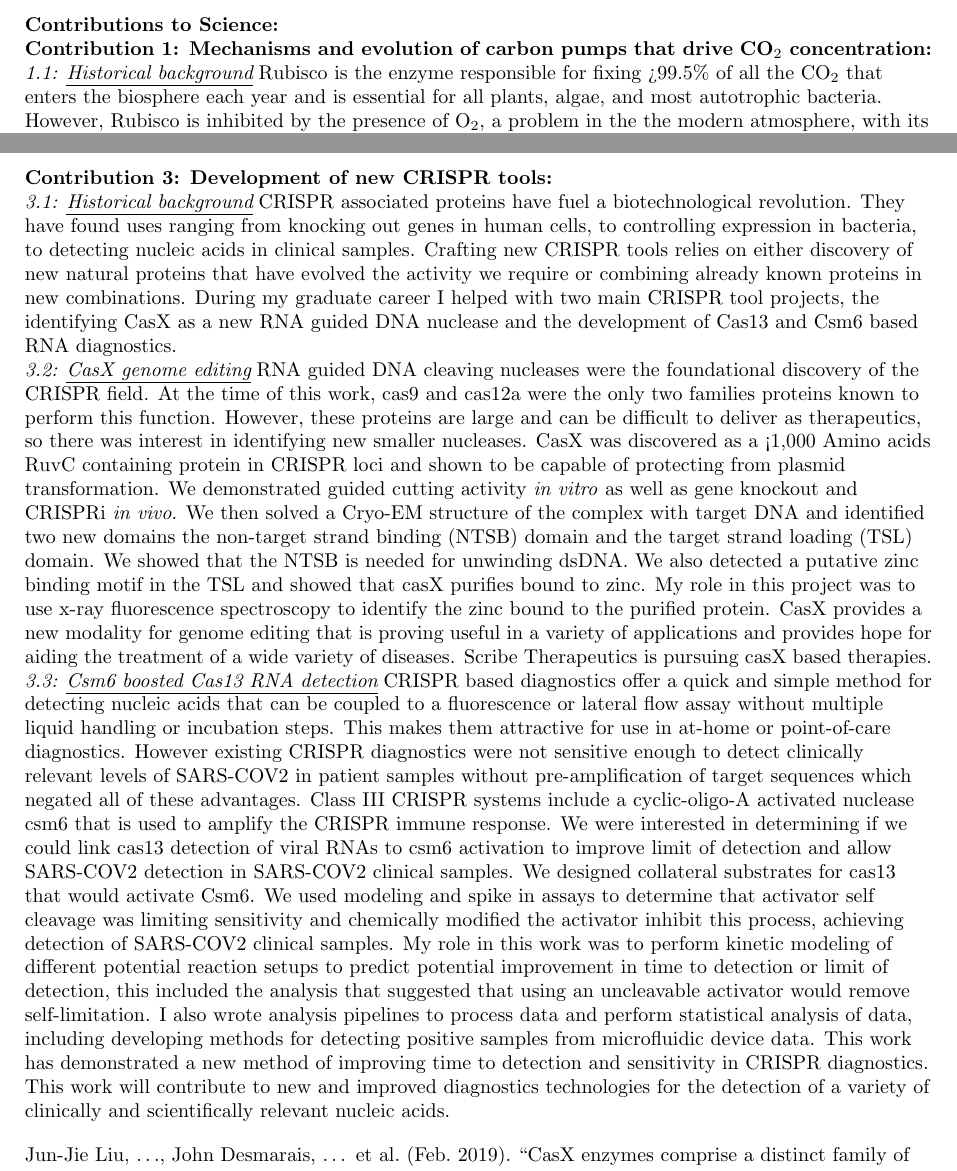
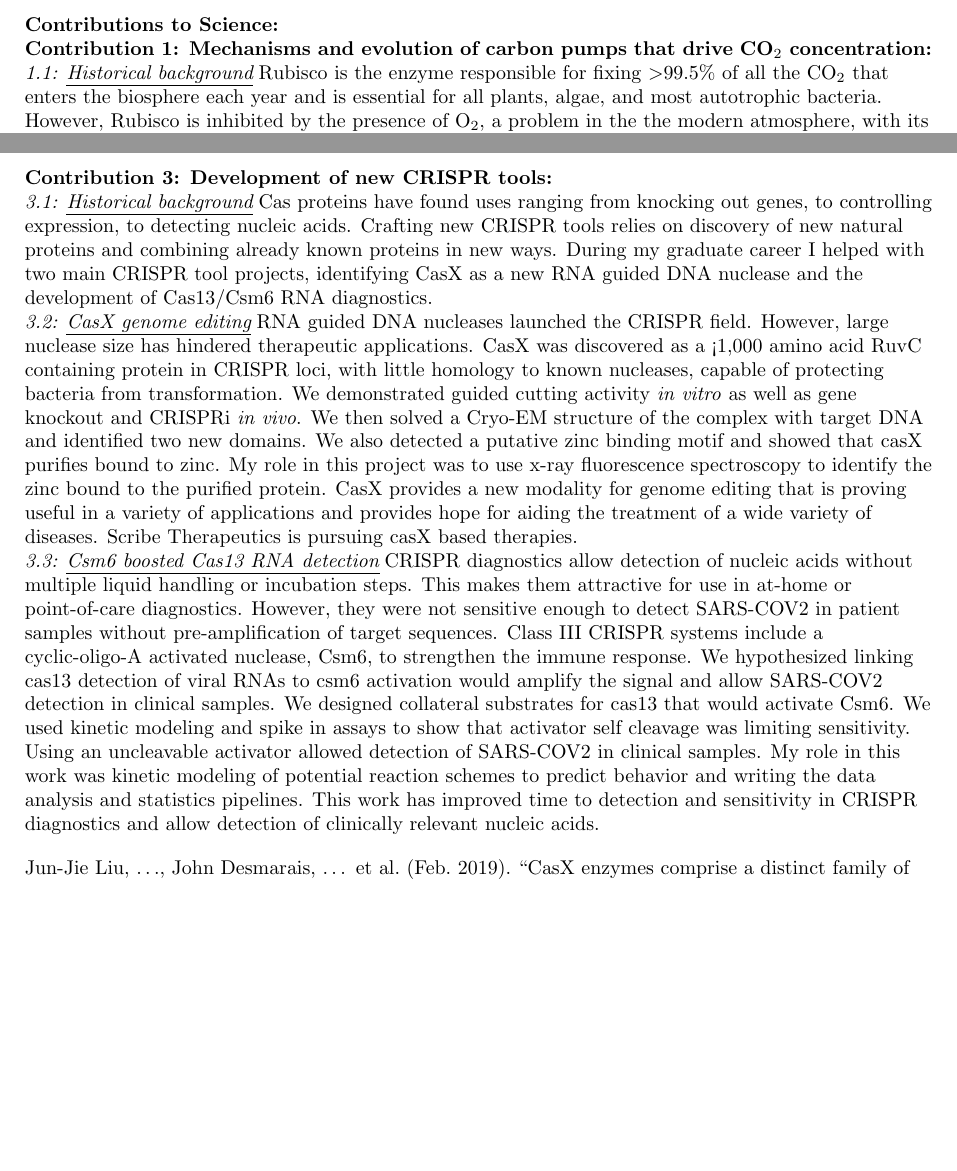
Before and after one commit to jackdesmarais/Fellowships, a LaTeX document (2023_04_08_sub_F32/2023_04_08_sub_Biosketch/contributions_to_science.tex): two parts of pages 1 and 4 of 9, joined at a grey line, cut so that both start at the same text, the shorter picture padded with empty space. Compiled offline with pdfLaTeX.

Commit message:
cutting down cas contribution size, still more to do

```diff
--- a/2023_04_08_sub_F32/2023_04_08_sub_Biosketch/contributions_to_science.tex
+++ b/2023_04_08_sub_F32/2023_04_08_sub_Biosketch/contributions_to_science.tex
@@ -116,7 +116,7 @@
 \newrefsection
 \subsection{Mechanisms and evolution of carbon pumps that drive CO$_2$ concentration:}
 \subsubsection{Historical background}
-Rubisco is the enzyme responsible for fixing >99.5\% of all the CO$_2$ that enters the biosphere each year and is essential for all plants, algae, and most autotrophic bacteria.
+Rubisco is the enzyme responsible for fixing $>$99.5\% of all the CO$_2$ that enters the biosphere each year and is essential for all plants, algae, and most autotrophic bacteria.
 However, Rubisco is inhibited by the presence of O$_2$, a problem in the the modern atmosphere, with its 20\% O$_2$ and only 0.04\% CO$_2$.
 Many bacteria overcome this using an $\alpha$-carboxysome based CO$_2$ concentrating mechanism (CCM).
 These systems start by pumping HCO$_{3}^{-}$ into the cytosol, this HCO$_{3}^{-}$ then enters a protein compartment where it is converted into CO$_2$ raising the concentration high enough to saturate rubisco and out-compete O$_2$.
@@ -193,36 +193,32 @@ I designed and conceived of the experiments, produced mutant libraries, performe
 \newrefsection
 \subsection{Development of new CRISPR tools:}
 \subsubsection{Historical background}
-CRISPR associated proteins have fuel a biotechnological revolution.
-They have found uses ranging from knocking out genes in human cells, to controlling expression in bacteria, to detecting nucleic acids in clinical samples.
-Crafting new CRISPR tools relies on either discovery of new natural proteins that have evolved the activity we require or combining already known proteins in new combinations.
-During my graduate career I helped with two main CRISPR tool projects, the identifying CasX as a new RNA guided DNA nuclease and the development of Cas13 and Csm6 based RNA diagnostics.
+Cas proteins have found uses ranging from knocking out genes, to controlling expression, to detecting nucleic acids.
+Crafting new CRISPR tools relies on discovery of new natural proteins and combining already known proteins in new ways.
+During my graduate career I helped with two main CRISPR tool projects, identifying CasX as a new RNA guided DNA nuclease and the development of Cas13/Csm6 RNA diagnostics.
 %
 \subsubsection{CasX genome editing}
-RNA guided DNA cleaving nucleases were the foundational discovery of the CRISPR field.
-At the time of this work, cas9 and cas12a were the only two families proteins known to perform this function.
-However, these proteins are large and can be difficult to deliver as therapeutics, so there was interest in identifying new smaller nucleases.
-CasX was discovered as a <1,000 Amino acids RuvC containing protein in CRISPR loci and shown to be capable of protecting from plasmid transformation.
+RNA guided DNA nucleases launched the CRISPR field.
+However, large nuclease size has hindered therapeutic applications.
+CasX was discovered as a <1,000 amino acid RuvC containing protein in CRISPR loci, with little homology to known nucleases, capable of protecting bacteria from transformation.
 We demonstrated guided cutting activity \textit{in vitro} as well as gene knockout and CRISPRi \textit{in vivo}.
-We then solved a Cryo-EM structure of the complex with target DNA and identified two new domains the non-target strand binding (NTSB) domain and the target strand loading (TSL) domain.
-We showed that the NTSB is needed for unwinding dsDNA.
-We also detected a putative zinc binding motif in the TSL and showed that casX purifies bound to zinc.
+We then solved a Cryo-EM structure of the complex with target DNA and identified two new domains.
+We also detected a putative zinc binding motif and showed that casX purifies bound to zinc.
 My role in this project was to use x-ray fluorescence spectroscopy to identify the zinc bound to the purified protein.
 CasX provides a new modality for genome editing that is proving useful in a variety of applications and provides hope for aiding the treatment of a wide variety of diseases.
 Scribe Therapeutics is pursuing casX based therapies.
 %
 \subsubsection{Csm6 boosted Cas13 RNA detection}
-CRISPR based diagnostics offer a quick and simple method for detecting nucleic acids that can be coupled to a fluorescence or lateral flow assay without multiple liquid handling or incubation steps.
+CRISPR diagnostics allow detection of nucleic acids without multiple liquid handling or incubation steps.
 This makes them attractive for use in at-home or point-of-care diagnostics.
-However existing CRISPR diagnostics were not sensitive enough to detect clinically relevant levels of SARS-COV2 in patient samples without pre-amplification of target sequences which negated all of these advantages.
-Class III CRISPR systems include a cyclic-oligo-A activated nuclease csm6 that is used to amplify the CRISPR immune response.
-We were interested in determining if we could link cas13 detection of viral RNAs to csm6 activation to improve limit of detection and allow SARS-COV2 detection in SARS-COV2 clinical samples.
+However, they were not sensitive enough to detect SARS-COV2 in patient samples without pre-amplification of target sequences.
+Class III CRISPR systems include a cyclic-oligo-A activated nuclease, Csm6, to strengthen the immune response.
+We hypothesized linking cas13 detection of viral RNAs to csm6 activation would amplify the signal and allow SARS-COV2 detection in clinical samples.
 We designed collateral substrates for cas13 that would activate Csm6.
-We used modeling and spike in assays to determine that activator self cleavage was limiting sensitivity and chemically modified the activator inhibit this process, achieving detection of SARS-COV2 clinical samples.
-My role in this work was to perform kinetic modeling of different potential reaction setups to predict potential improvement in time to detection or limit of detection, this included the analysis that suggested that using an uncleavable activator would remove self-limitation.
-I also wrote analysis pipelines to process data and perform statistical analysis of data, including developing methods for detecting positive samples from microfluidic device data.
-This work has demonstrated a new method of improving time to detection and sensitivity in CRISPR diagnostics.
-This work will contribute to new and improved diagnostics technologies for the detection of a variety of clinically and scientifically relevant nucleic acids.
+We used kinetic modeling and spike in assays to show that activator self cleavage was limiting sensitivity.
+Using an uncleavable activator allowed detection of SARS-COV2 in clinical samples.
+My role in this work was kinetic modeling of potential reaction schemes to predict behavior and writing the data analysis and statistics pipelines.
+This work has improved time to detection and sensitivity in CRISPR diagnostics and allow detection of clinically relevant nucleic acids.
 %
 
 \nocite{Liu2021-pu,Liu2019-nk}
```
Also changed, not shown: 2023_04_08_sub_F32/2023_04_08_sub_Biosketch/contributions_to_science.pdf.
